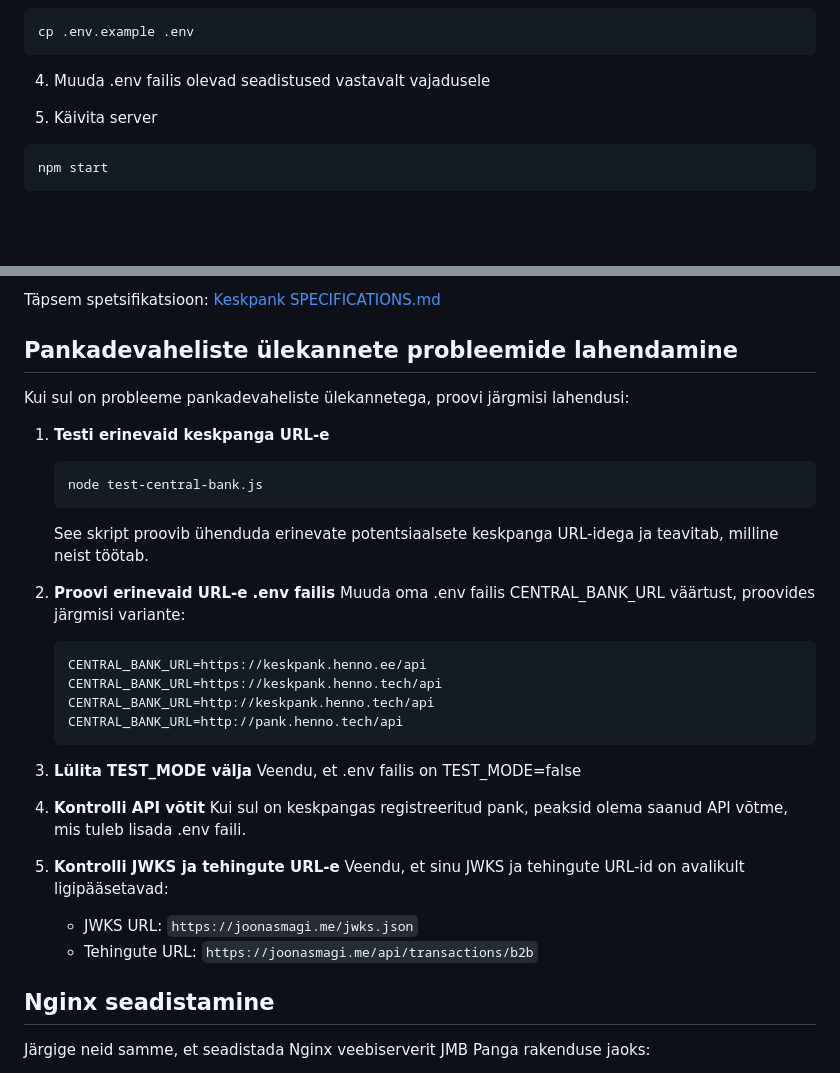
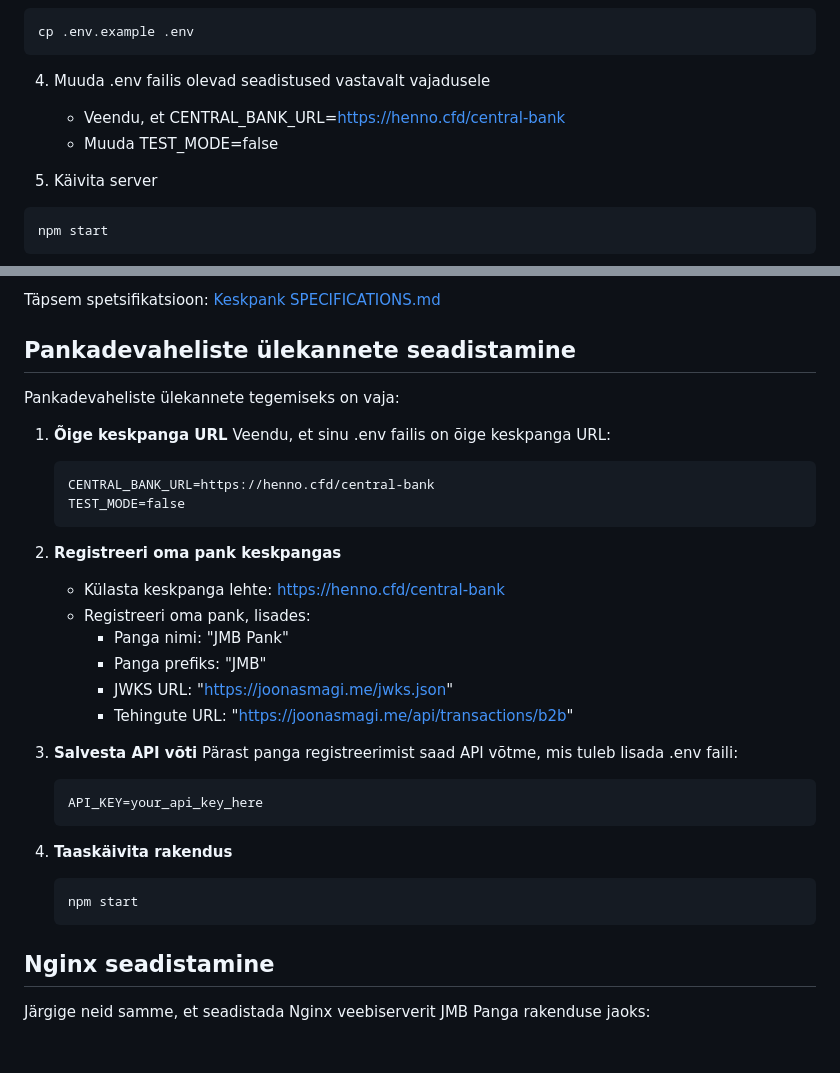
Before and after one commit to JoonasMagi/jmbpank, a Markdown page: README.md, 2 parts joined by grey strips. Rendered like a GitHub page; blank space fills up the shorter version.

Commit message:
Update README with correct central bank URL information

````diff
--- a/README.md
+++ b/README.md
@@ -31,6 +31,8 @@ cp .env.example .env
 ```
 
 4. Muuda .env failis olevad seadistused vastavalt vajadusele
+   - Veendu, et CENTRAL_BANK_URL=https://henno.cfd/central-bank
+   - Muuda TEST_MODE=false
 
 5. Käivita server
 ```bash
@@ -66,35 +68,35 @@ Antud rakendus järgib Keskpanga poolt nõutud standardeid rakenduste vaheliseks
 
 Täpsem spetsifikatsioon: [Keskpank SPECIFICATIONS.md](https://github.com/henno/keskpank/blob/master/SPECIFICATIONS.md)
 
-## Pankadevaheliste ülekannete probleemide lahendamine
+## Pankadevaheliste ülekannete seadistamine
 
-Kui sul on probleeme pankadevaheliste ülekannetega, proovi järgmisi lahendusi:
+Pankadevaheliste ülekannete tegemiseks on vaja:
 
-1. **Testi erinevaid keskpanga URL-e**
-   ```bash
-   node test-central-bank.js
+1. **Õige keskpanga URL**
+   Veendu, et sinu .env failis on õige keskpanga URL:
    ```
-   See skript proovib ühenduda erinevate potentsiaalsete keskpanga URL-idega ja teavitab, milline neist töötab.
-
-2. **Proovi erinevaid URL-e .env failis**
-   Muuda oma .env failis CENTRAL_BANK_URL väärtust, proovides järgmisi variante:
-   ```
-   CENTRAL_BANK_URL=https://keskpank.henno.ee/api
-   CENTRAL_BANK_URL=https://keskpank.henno.tech/api
-   CENTRAL_BANK_URL=http://keskpank.henno.tech/api
-   CENTRAL_BANK_URL=http://pank.henno.tech/api
+   CENTRAL_BANK_URL=https://henno.cfd/central-bank
+   TEST_MODE=false
    ```
 
-3. **Lülita TEST_MODE välja**
-   Veendu, et .env failis on TEST_MODE=false
+2. **Registreeri oma pank keskpangas**
+   - Külasta keskpanga lehte: https://henno.cfd/central-bank
+   - Registreeri oma pank, lisades:
+     - Panga nimi: "JMB Pank"
+     - Panga prefiks: "JMB"
+     - JWKS URL: "https://joonasmagi.me/jwks.json"
+     - Tehingute URL: "https://joonasmagi.me/api/transactions/b2b"
 
-4. **Kontrolli API võtit**
-   Kui sul on keskpangas registreeritud pank, peaksid olema saanud API võtme, mis tuleb lisada .env faili.
+3. **Salvesta API võti**
+   Pärast panga registreerimist saad API võtme, mis tuleb lisada .env faili:
+   ```
+   API_KEY=your_api_key_here
+   ```
 
-5. **Kontrolli JWKS ja tehingute URL-e**
-   Veendu, et sinu JWKS ja tehingute URL-id on avalikult ligipääsetavad:
-   - JWKS URL: `https://joonasmagi.me/jwks.json`
-   - Tehingute URL: `https://joonasmagi.me/api/transactions/b2b`
+4. **Taaskäivita rakendus**
+   ```bash
+   npm start
+   ```
 
 ## Nginx seadistamine
 
````
